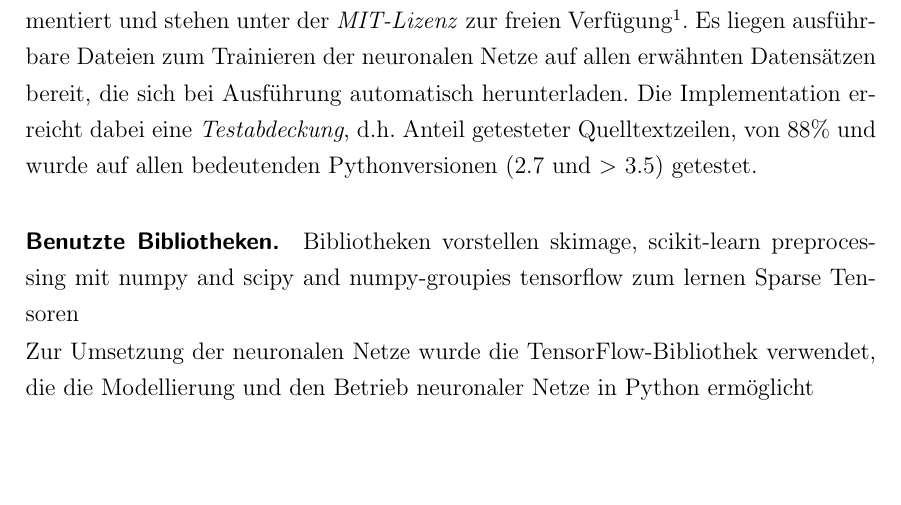
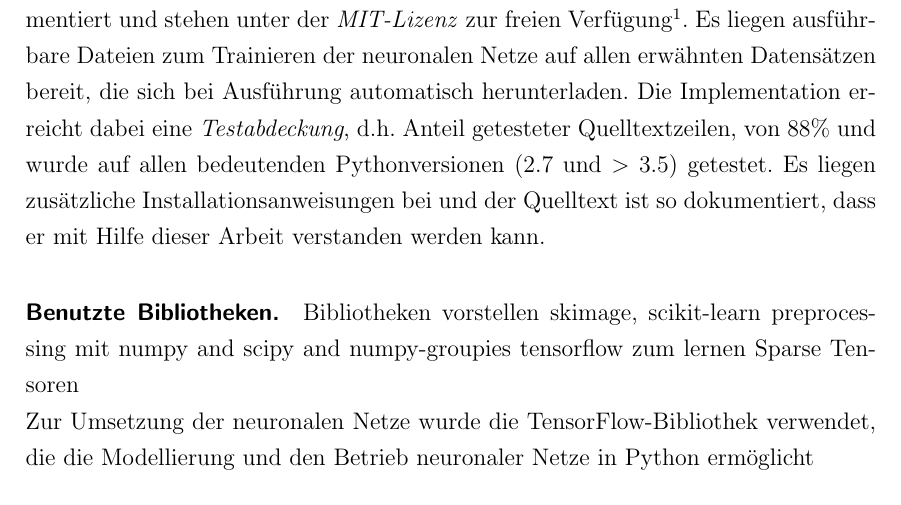
Before and after one commit to rusty1s/deep-learning-on-graphs, a LaTeX thesis (master/main.tex, which reads master/kapitel/evaluation/versuchsaufbau.tex): part of page 72 of 89 before the commit and part of page 72 of 91 after it, cut so that both start at the same text, the shorter picture padded with empty space. Compiled offline with pdfLaTeX.

Commit message:
added installationsanweisungen

```diff
--- a/master/kapitel/evaluation/versuchsaufbau.tex
+++ b/master/kapitel/evaluation/versuchsaufbau.tex
@@ -268,6 +268,7 @@ Eine realistischere Augmentierung der Eingabedaten ist folglich nur dann gegeben
 Alle vorgestellten Methodiken wurden in der Programmiersprache \emph{Python} implementiert und stehen unter der \emph{MIT-Lizenz} zur freien Verfügung\footnote{\url{https://github.com/rusty1s/embedded\_gcnn}}.
 Es liegen ausführbare Dateien zum Trainieren der neuronalen Netze auf allen erwähnten Datensätzen bereit, die sich bei Ausführung automatisch herunterladen.
 Die Implementation erreicht dabei eine \emph{Testabdeckung}, \dhe{} Anteil getesteter Quelltextzeilen, von \codecov{}\% und wurde auf allen bedeutenden Pythonversionen (2.7 und > 3.5) getestet.
+Es liegen zusätzliche Installationsanweisungen bei und der Quelltext ist so dokumentiert, dass er mit Hilfe dieser Arbeit verstanden werden kann.
 
 \paragraph{Benutzte Bibliotheken}
 Bibliotheken vorstellen
```
